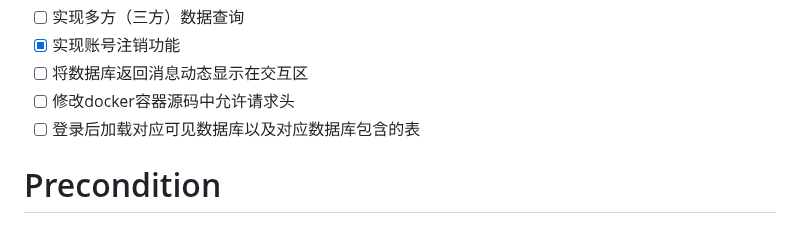
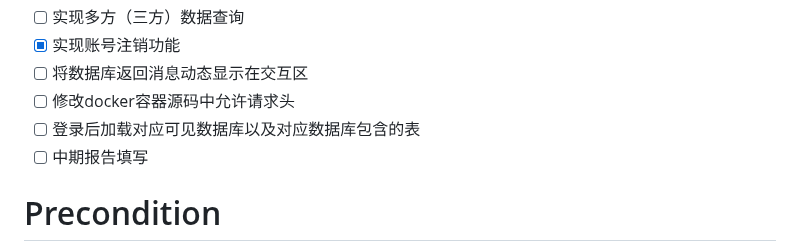
Before and after one commit to yt-candy/SCQL_Web, a Markdown page: README.md, the part around the change. GitHub-like rendering.

```diff
--- a/README.md
+++ b/README.md
@@ -12,7 +12,7 @@
 - [ ] 将数据库返回消息动态显示在交互区
 - [ ] 修改docker容器源码中允许请求头
 - [ ] 登录后加载对应可见数据库以及对应数据库包含的表
-
+- [ ] 中期报告填写
 # Precondition
 - 下载nodejs
 - 使用npm下载以下模块
```
